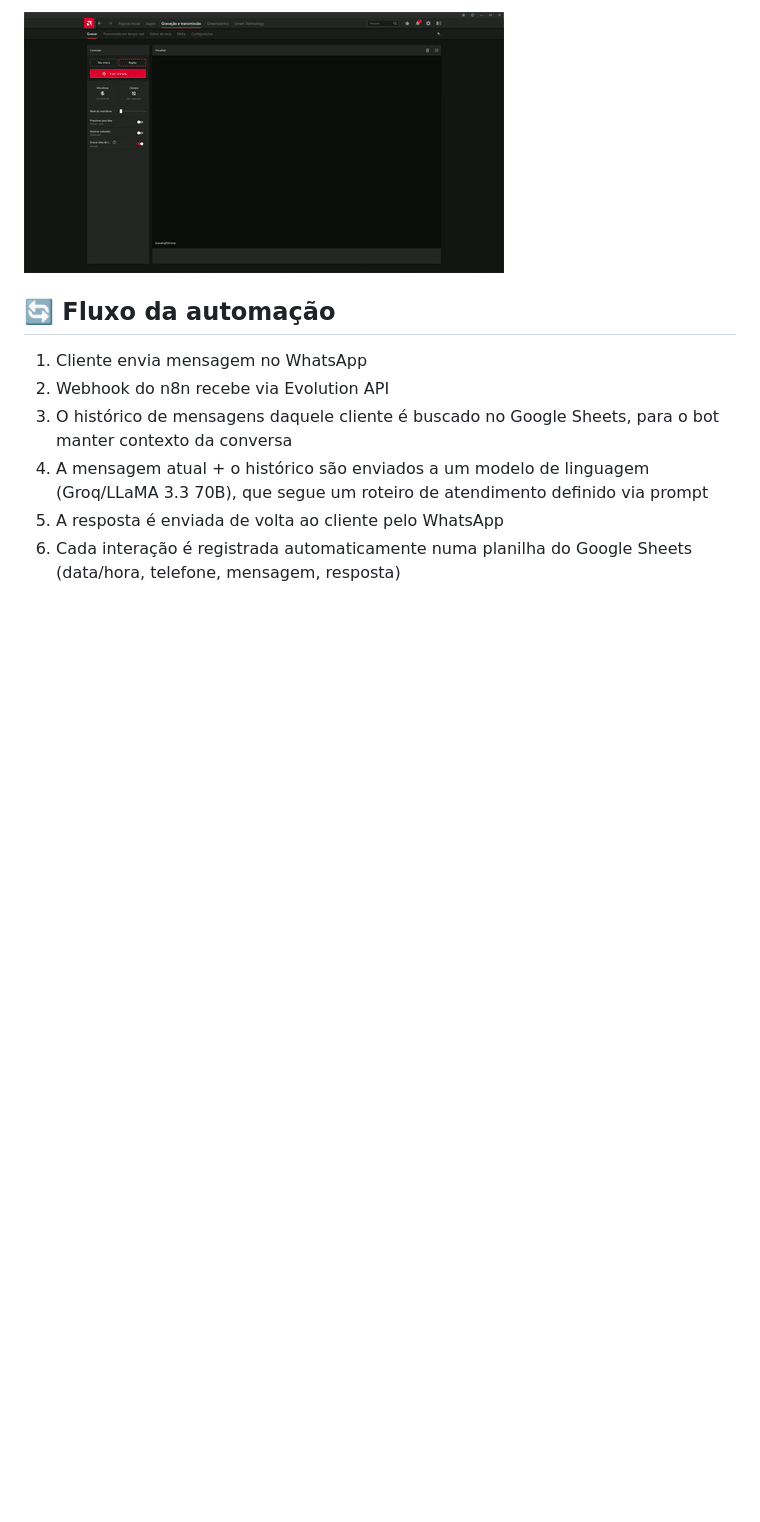
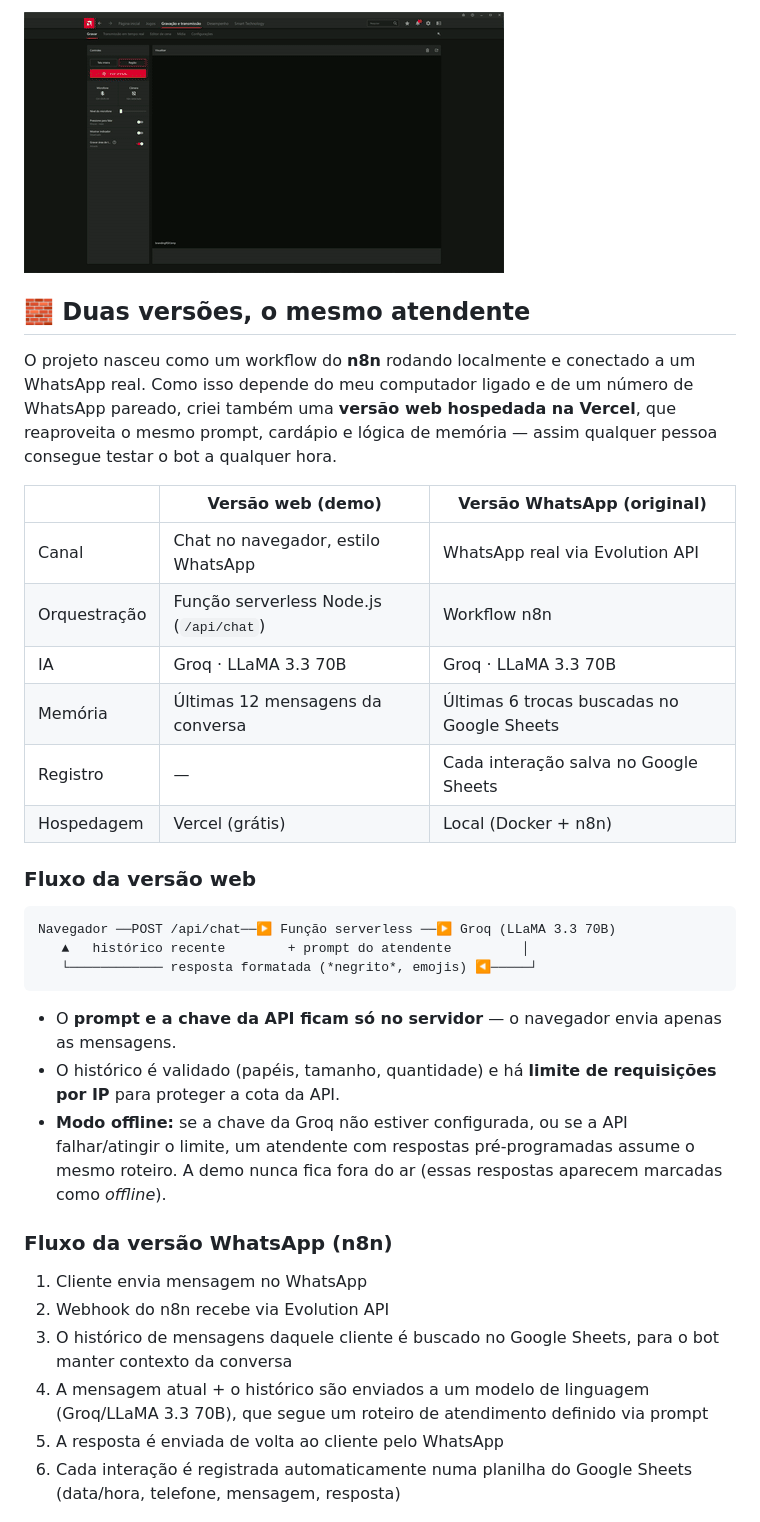
Before and after one commit to jvtdemiranda/vic-e-jao-whatsapp-bot, a Markdown page: README.md, the part around one of its changes. Drawn GitHub-style; blank space fills up the shorter version.

````diff
--- a/README.md
+++ b/README.md
@@ -18,6 +26,31 @@ Restaurantes perdem tempo (e clientes) com atendimento manual via WhatsApp. Esse
 ![Demonstração do Vic & Jão respondendo no WhatsApp](./demo.gif)
 
-## 🔄 Fluxo da automação
+## 🧱 Duas versões, o mesmo atendente
+
+O projeto nasceu como um workflow do **n8n** rodando localmente e conectado a um WhatsApp real. Como isso depende do meu computador ligado e de um número de WhatsApp pareado, criei também uma **versão web hospedada na Vercel**, que reaproveita o mesmo prompt, cardápio e lógica de memória — assim qualquer pessoa consegue testar o bot a qualquer hora.
+
+| | Versão web (demo) | Versão WhatsApp (original) |
+|---|---|---|
+| Canal | Chat no navegador, estilo WhatsApp | WhatsApp real via Evolution API |
+| Orquestração | Função serverless Node.js (`/api/chat`) | Workflow n8n |
+| IA | Groq · LLaMA 3.3 70B | Groq · LLaMA 3.3 70B |
+| Memória | Últimas 12 mensagens da conversa | Últimas 6 trocas buscadas no Google Sheets |
+| Registro | — | Cada interação salva no Google Sheets |
+| Hospedagem | Vercel (grátis) | Local (Docker + n8n) |
+
+### Fluxo da versão web
+
+```
+Navegador ──POST /api/chat──▶ Função serverless ──▶ Groq (LLaMA 3.3 70B)
+   ▲   histórico recente        + prompt do atendente         │
+   └──────────── resposta formatada (*negrito*, emojis) ◀─────┘
+```
+
+- O **prompt e a chave da API ficam só no servidor** — o navegador envia apenas as mensagens.
+- O histórico é validado (papéis, tamanho, quantidade) e há **limite de requisições por IP** para proteger a cota da API.
+- **Modo offline:** se a chave da Groq não estiver configurada, ou se a API falhar/atingir o limite, um atendente com respostas pré-programadas assume o mesmo roteiro. A demo nunca fica fora do ar (essas respostas aparecem marcadas como *offline*).
+
+### Fluxo da versão WhatsApp (n8n)
 
 1. Cliente envia mensagem no WhatsApp
 2. Webhook do n8n recebe via Evolution API
````
Also changed, not shown: other parts of README.md (+70 -25 lines), docs/demo-web.png (added), 18 other files.
